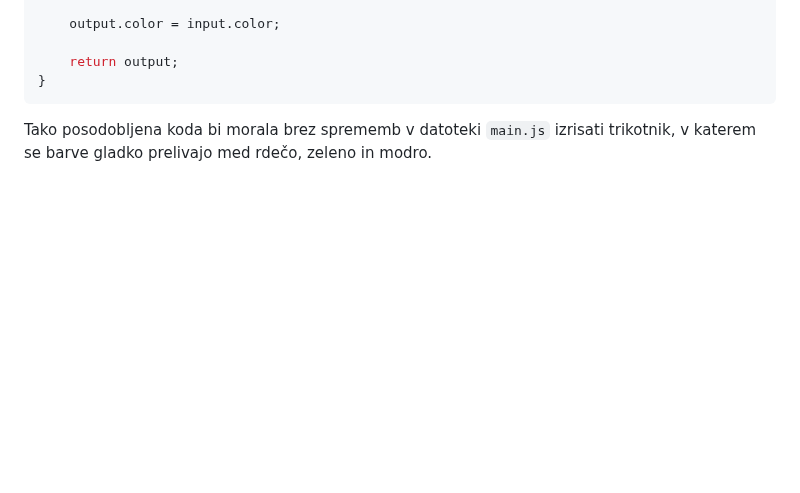
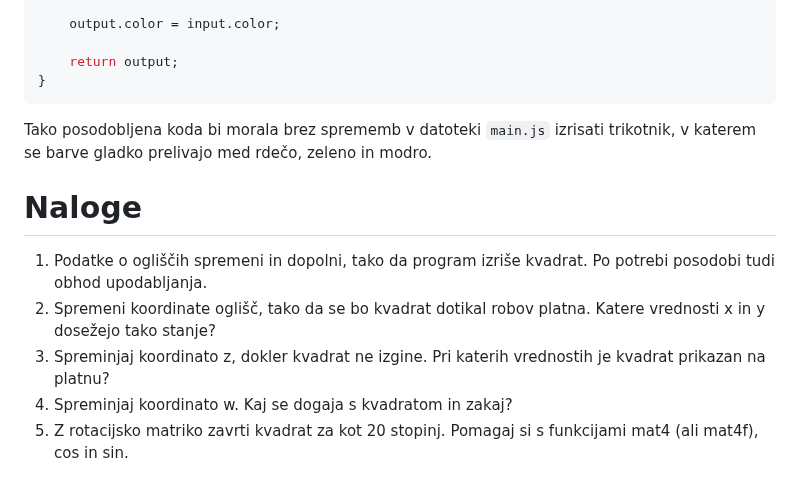
Before and after one commit to UL-FRI-LGM/vaje-rgti, a Markdown page: vaja1/ucilnica/vsebina.md, the part around the change. Drawn GitHub-style; blank space fills up the shorter version.

Commit message:
Add tasks for vaja1

```diff
--- a/vaja1/ucilnica/vsebina.md
+++ b/vaja1/ucilnica/vsebina.md
@@ -366,3 +366,15 @@ fn fragment(input: FragmentInput) -> FragmentOutput {
 
 Tako posodobljena koda bi morala brez sprememb v datoteki `main.js` izrisati
 trikotnik, v katerem se barve gladko prelivajo med rdečo, zeleno in modro.
+
+# Naloge
+
+1. Podatke o ogliščih spremeni in dopolni, tako da program izriše kvadrat. Po
+potrebi posodobi tudi obhod upodabljanja.
+2. Spremeni koordinate oglišč, tako da se bo kvadrat dotikal robov platna. Katere
+vrednosti x in y dosežejo tako stanje?
+3. Spreminjaj koordinato z, dokler kvadrat ne izgine. Pri katerih vrednostih je
+kvadrat prikazan na platnu?
+4. Spreminjaj koordinato w. Kaj se dogaja s kvadratom in zakaj?
+5. Z rotacijsko matriko zavrti kvadrat za kot 20 stopinj. Pomagaj si s funkcijami
+mat4 (ali mat4f), cos in sin.
```
